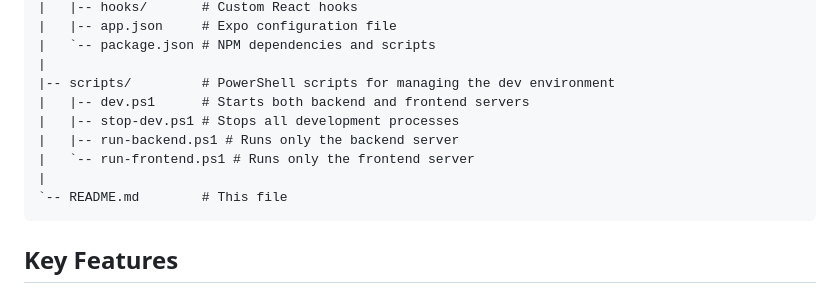
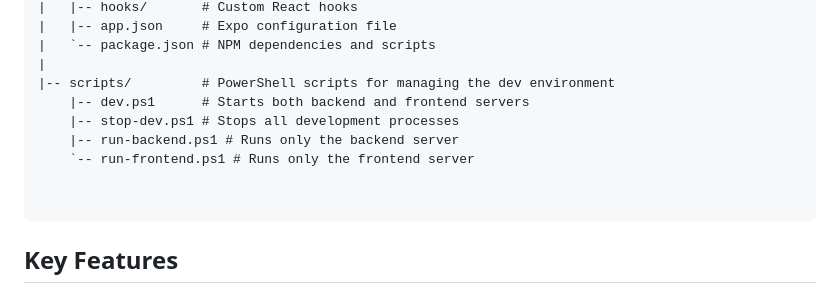
Before and after one commit to ARICE-org/wonderpets, a Markdown page: README.md, the part around one of its changes. Rendered like a GitHub page.

````diff
--- a/README.md
+++ b/README.md
@@ -37,12 +37,12 @@ The project is a monorepo with a client-server architecture, organized into thre
 |   `-- package.json # NPM dependencies and scripts
 |
 |-- scripts/         # PowerShell scripts for managing the dev environment
-|   |-- dev.ps1      # Starts both backend and frontend servers
-|   |-- stop-dev.ps1 # Stops all development processes
-|   |-- run-backend.ps1 # Runs only the backend server
-|   `-- run-frontend.ps1 # Runs only the frontend server
-|
-`-- README.md        # This file
+    |-- dev.ps1      # Starts both backend and frontend servers
+    |-- stop-dev.ps1 # Stops all development processes
+    |-- run-backend.ps1 # Runs only the backend server
+    `-- run-frontend.ps1 # Runs only the frontend server
+
+
 ```
 
 ## Key Features
````
Also changed, not shown: other parts of README.md (+1 -1 lines).
